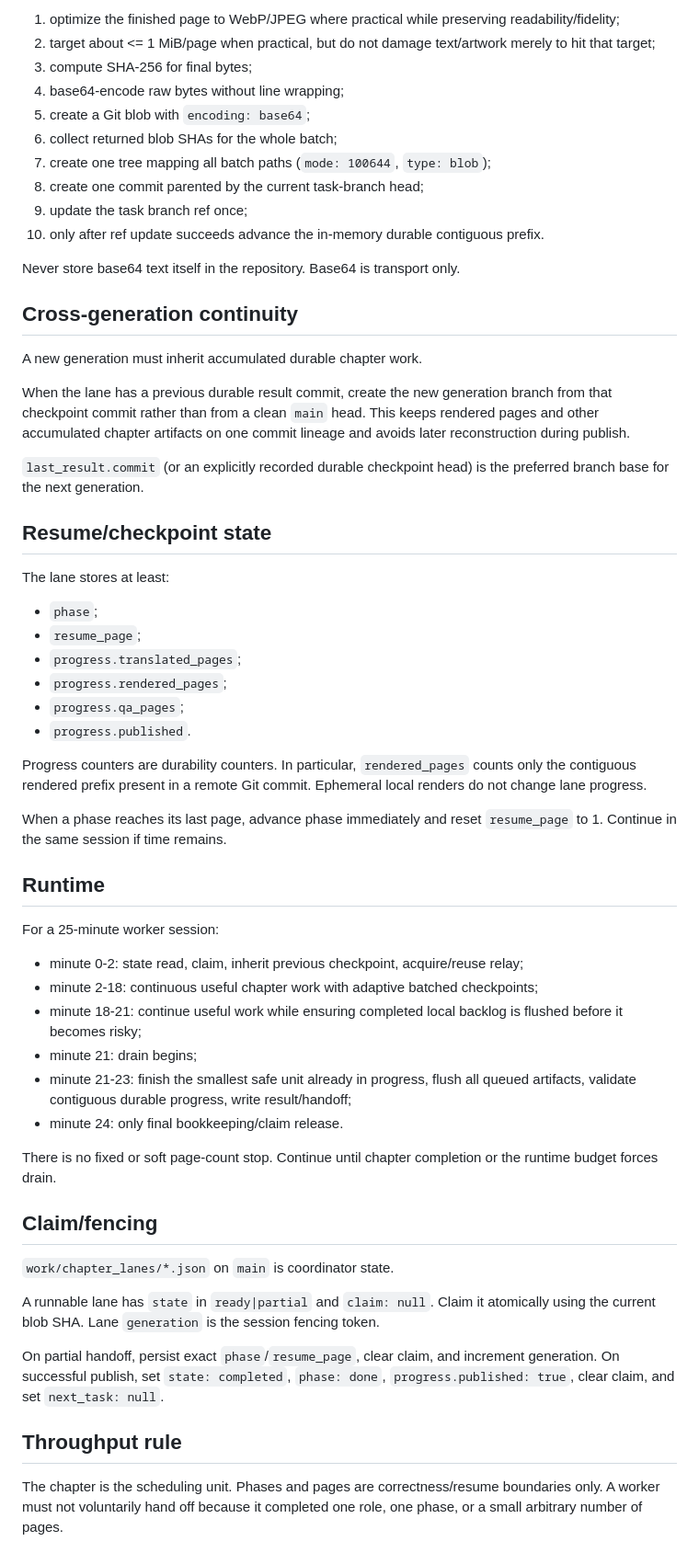
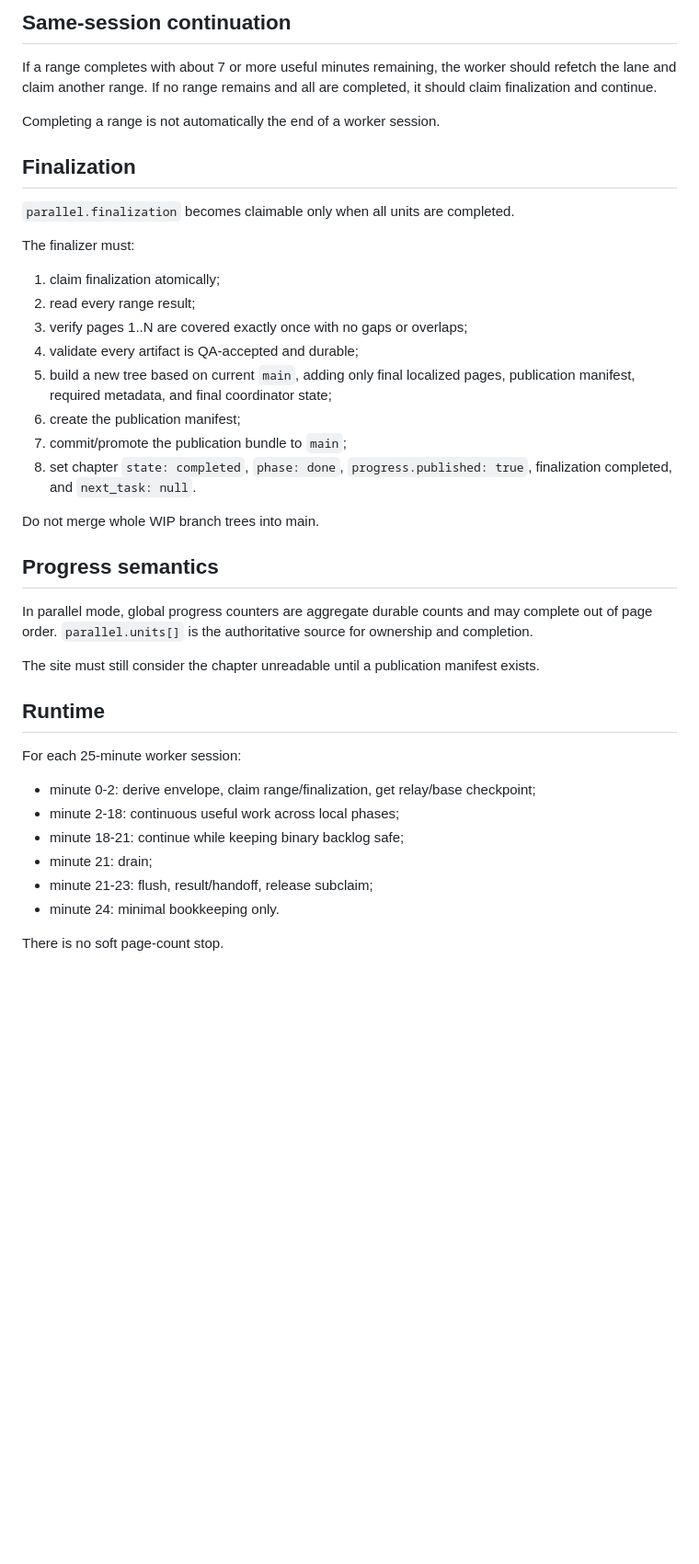
Before and after one commit to tailolicon/manga-tl-factory, a Markdown page: CHAPTER_PIPELINE.md, the part around one of its changes. Shown at 92% size. GitHub-like rendering; blank space fills up the shorter version.

```diff
--- a/CHAPTER_PIPELINE.md
+++ b/CHAPTER_PIPELINE.md
@@ -93,61 +139,42 @@ When local `git`/`curl` is unavailable, use the connected GitHub Git-data bridge
 
-1. optimize the finished page to WebP/JPEG where practical while preserving readability/fidelity;
-2. target about <= 1 MiB/page when practical, but do not damage text/artwork merely to hit that target;
-3. compute SHA-256 for final bytes;
-4. base64-encode raw bytes without line wrapping;
-5. create a Git blob with `encoding: base64`;
-6. collect returned blob SHAs for the whole batch;
-7. create one tree mapping all batch paths (`mode: 100644`, `type: blob`);
-8. create one commit parented by the current task-branch head;
-9. update the task branch ref once;
-10. only after ref update succeeds advance the in-memory durable contiguous prefix.
+## Same-session continuation
 
-Never store base64 text itself in the repository. Base64 is transport only.
+If a range completes with about 7 or more useful minutes remaining, the worker should refetch the lane and claim another range. If no range remains and all are completed, it should claim finalization and continue.
 
-## Cross-generation continuity
+Completing a range is not automatically the end of a worker session.
 
-A new generation must inherit accumulated durable chapter work.
+## Finalization
 
-When the lane has a previous durable result commit, create the new generation branch from that checkpoint commit rather than from a clean `main` head. This keeps rendered pages and other accumulated chapter artifacts on one commit lineage and avoids later reconstruction during publish.
+`parallel.finalization` becomes claimable only when all units are completed.
 
-`last_result.commit` (or an explicitly recorded durable checkpoint head) is the preferred branch base for the next generation.
+The finalizer must:
 
-## Resume/checkpoint state
+1. claim finalization atomically;
+2. read every range result;
+3. verify pages 1..N are covered exactly once with no gaps or overlaps;
+4. validate every artifact is QA-accepted and durable;
+5. build a new tree based on current `main`, adding only final localized pages, publication manifest, required metadata, and final coordinator state;
+6. create the publication manifest;
+7. commit/promote the publication bundle to `main`;
+8. set chapter `state: completed`, `phase: done`, `progress.published: true`, finalization completed, and `next_task: null`.
 
-The lane stores at least:
+Do not merge whole WIP branch trees into main.
 
-- `phase`;
-- `resume_page`;
-- `progress.translated_pages`;
-- `progress.rendered_pages`;
-- `progress.qa_pages`;
-- `progress.published`.
+## Progress semantics
 
-Progress counters are durability counters. In particular, `rendered_pages` counts only the contiguous rendered prefix present in a remote Git commit. Ephemeral local renders do not change lane progress.
+In parallel mode, global progress counters are aggregate durable counts and may complete out of page order. `parallel.units[]` is the authoritative source for ownership and completion.
 
-When a phase reaches its last page, advance phase immediately and reset `resume_page` to 1. Continue in the same session if time remains.
+The site must still consider the chapter unreadable until a publication manifest exists.
 
 ## Runtime
 
-For a 25-minute worker session:
+For each 25-minute worker session:
 
-- minute 0-2: state read, claim, inherit previous checkpoint, acquire/reuse relay;
-- minute 2-18: continuous useful chapter work with adaptive batched checkpoints;
-- minute 18-21: continue useful work while ensuring completed local backlog is flushed before it becomes risky;
-- minute 21: drain begins;
-- minute 21-23: finish the smallest safe unit already in progress, flush all queued artifacts, validate contiguous durable progress, write result/handoff;
-- minute 24: only final bookkeeping/claim release.
+- minute 0-2: derive envelope, claim range/finalization, get relay/base checkpoint;
+- minute 2-18: continuous useful work across local phases;
+- minute 18-21: continue while keeping binary backlog safe;
+- minute 21: drain;
+- minute 21-23: flush, result/handoff, release subclaim;
+- minute 24: minimal bookkeeping only.
 
-There is no fixed or soft page-count stop. Continue until chapter completion or the runtime budget forces drain.
-
-## Claim/fencing
-
-`work/chapter_lanes/*.json` on `main` is coordinator state.
-
-A runnable lane has `state` in `ready|partial` and `claim: null`. Claim it atomically using the current blob SHA. Lane `generation` is the session fencing token.
-
-On partial handoff, persist exact `phase`/`resume_page`, clear claim, and increment generation. On successful publish, set `state: completed`, `phase: done`, `progress.published: true`, clear claim, and set `next_task: null`.
-
-## Throughput rule
-
-The chapter is the scheduling unit. Phases and pages are correctness/resume boundaries only. A worker must not voluntarily hand off because it completed one role, one phase, or a small arbitrary number of pages.
+There is no soft page-count stop.
```
Also changed, not shown: other parts of CHAPTER_PIPELINE.md (+96 -50 lines).
